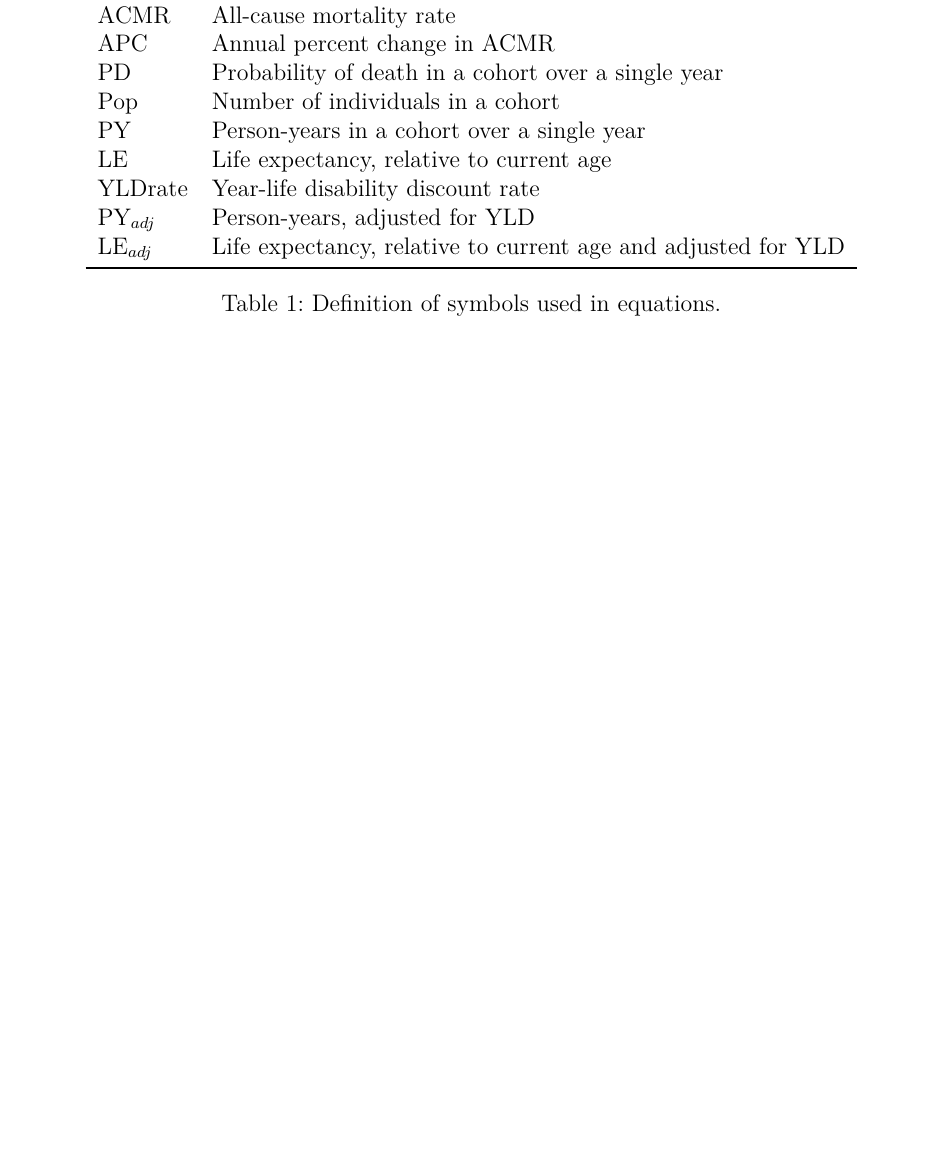
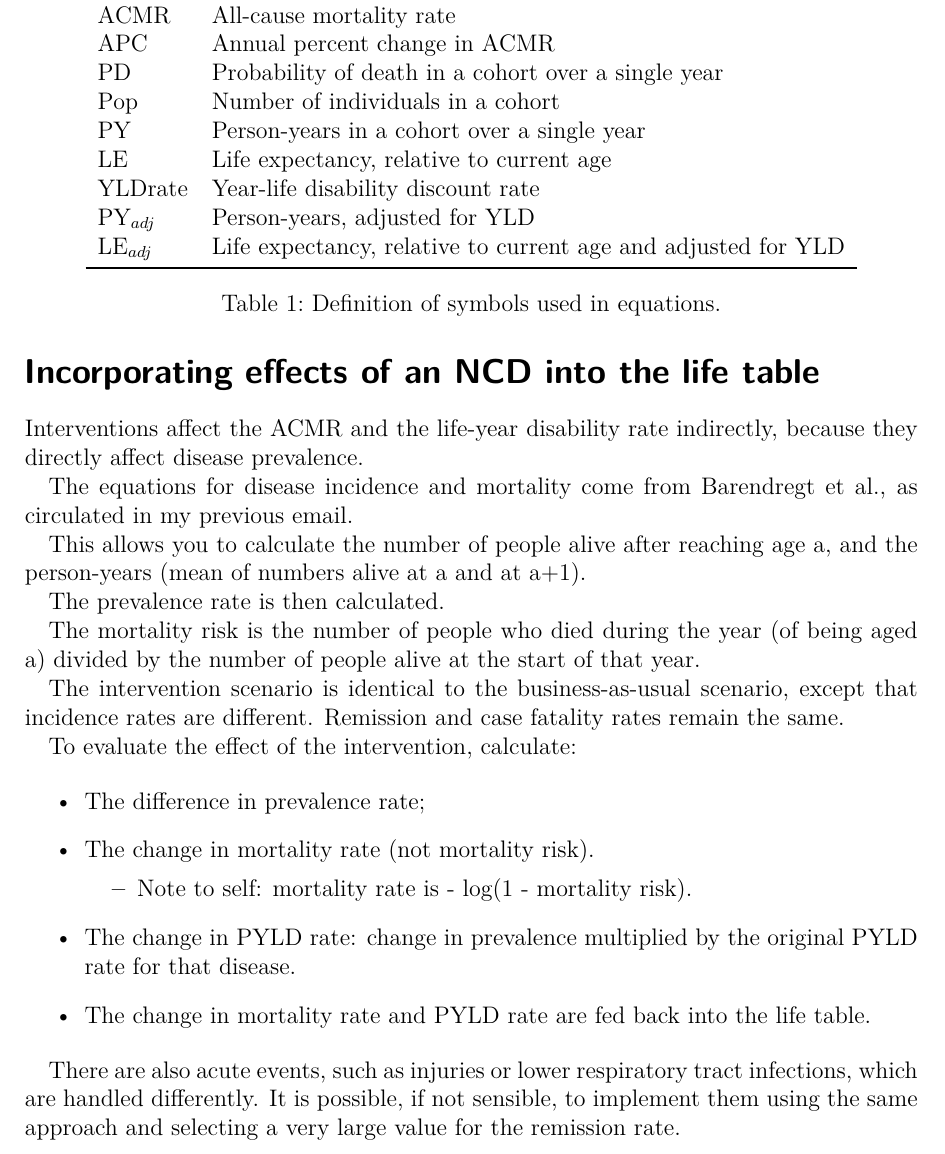
Before and after one commit to collijk/mslt_port, a LaTeX document (equations/mslt-eqns.tex): part of page 2 of 4, cut so that both start at the same text, the shorter picture padded with empty space. Compiled offline with XeLaTeX.

Commit message:
Add notes about how NCDs affect the life table

```diff
--- a/equations/mslt-eqns.tex
+++ b/equations/mslt-eqns.tex
@@ -85,6 +85,34 @@ values.
   }{2 \cdot q_i}
 \end{align*}
 
+\section*{Incorporating effects of an NCD into the life table}
+
+Interventions affect the ACMR and the life-year disability rate indirectly, because they directly affect disease prevalence.
+
+The equations for disease incidence and mortality come from Barendregt et al., as circulated in my previous email.
+
+This allows you to calculate the number of people alive after reaching age a, and the person-years (mean of numbers alive at a and at a+1).
+
+The prevalence rate is then calculated.
+
+The mortality risk is the number of people who died during the year (of being aged a) divided by the number of people alive at the start of that year.
+
+The intervention scenario is identical to the business-as-usual scenario, except that incidence rates are different. Remission and case fatality rates remain the same.
+
+To evaluate the effect of the intervention, calculate:
+
+\begin{itemize}
+\item The difference in prevalence rate;
+\item The change in mortality rate (not mortality risk).
+  \begin{itemize}
+  \item Note to self: mortality rate is - log(1 - mortality risk).
+  \end{itemize}
+\item The change in PYLD rate: change in prevalence multiplied by the original PYLD rate for that disease.
+\item The change in mortality rate and PYLD rate are fed back into the life table.
+\end{itemize}
+
+There are also acute events, such as injuries or lower respiratory tract infections, which are handled differently. It is possible, if not sensible, to implement them using the same approach and selecting a very large value for the remission rate.
+
 \section*{Intervention effect on a disease}
 
 An intervention's effect is defined by the ``Intervention (1 - PIF)'', which is an input into the disease worksheet. It has a value for every year of each cohort's life, and is generally close to unity.
```
Also changed, not shown: equations/mslt-eqns.pdf, 1 other file.
